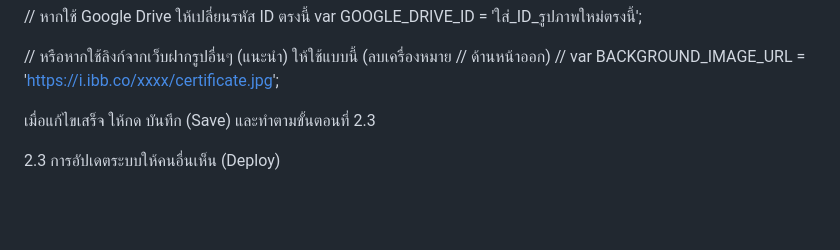
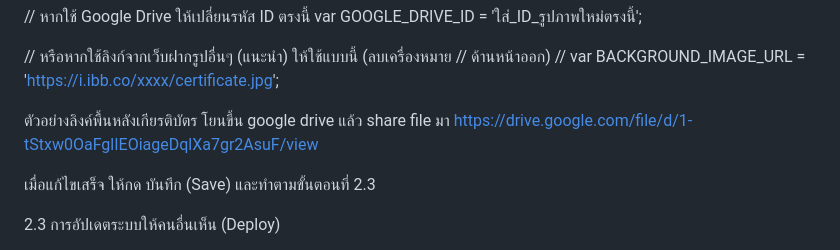
Before and after one commit to sriechangwork1/appscript-cer, a Markdown page: README.md, the part around the change. Rendered like a GitHub page; blank space fills up the shorter version.

```diff
--- a/README.md
+++ b/README.md
@@ -63,6 +63,9 @@ var GOOGLE_DRIVE_ID = 'ใส่_ID_รูปภาพใหม่ตรงน
 
 // หรือหากใช้ลิงก์จากเว็บฝากรูปอื่นๆ (แนะนำ) ให้ใช้แบบนี้ (ลบเครื่องหมาย // ด้านหน้าออก)
 // var BACKGROUND_IMAGE_URL = '[https://i.ibb.co/xxxx/certificate.jpg](https://i.ibb.co/xxxx/certificate.jpg)';
+
+ตัวอย่างลิงค์พื้นหลังเกียรติบัตร โยนขึ้น google drive แล้ว share file มา
+https://drive.google.com/file/d/1-tStxw0OaFglIEOiageDqlXa7gr2AsuF/view
 
 
 เมื่อแก้ไขเสร็จ ให้กด บันทึก (Save) และทำตามขั้นตอนที่ 2.3
```
